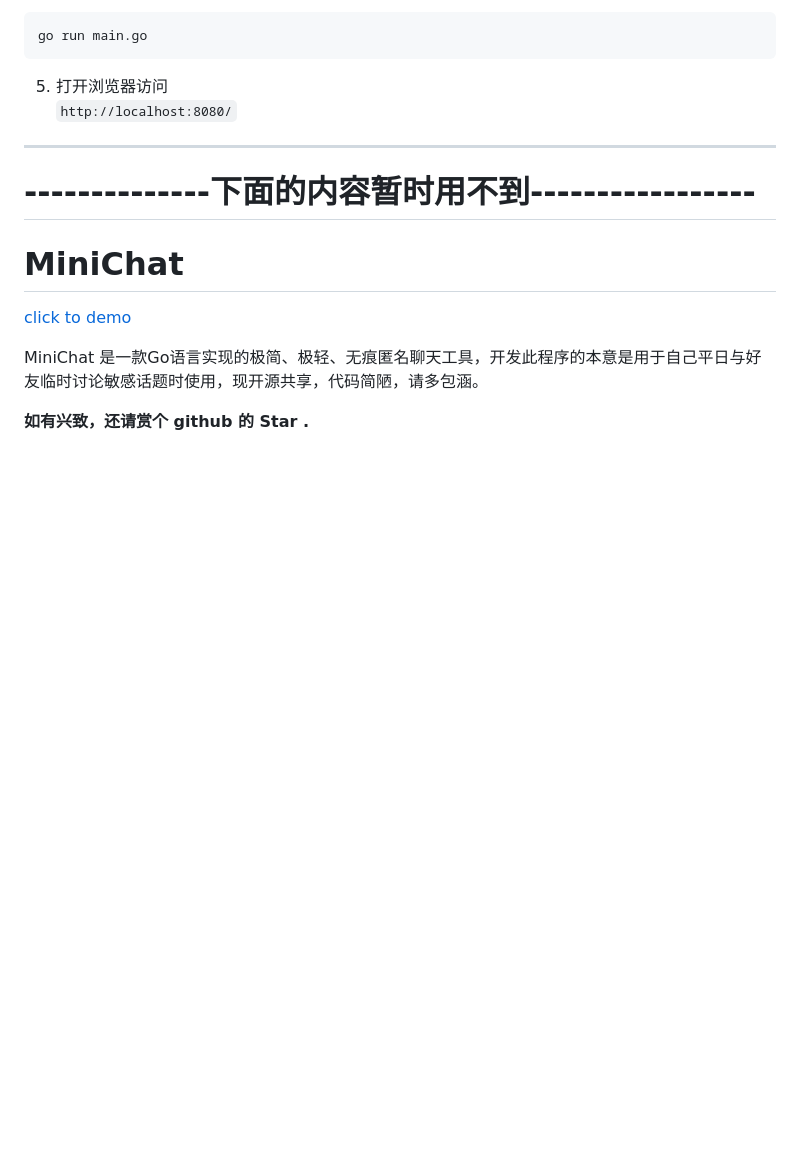
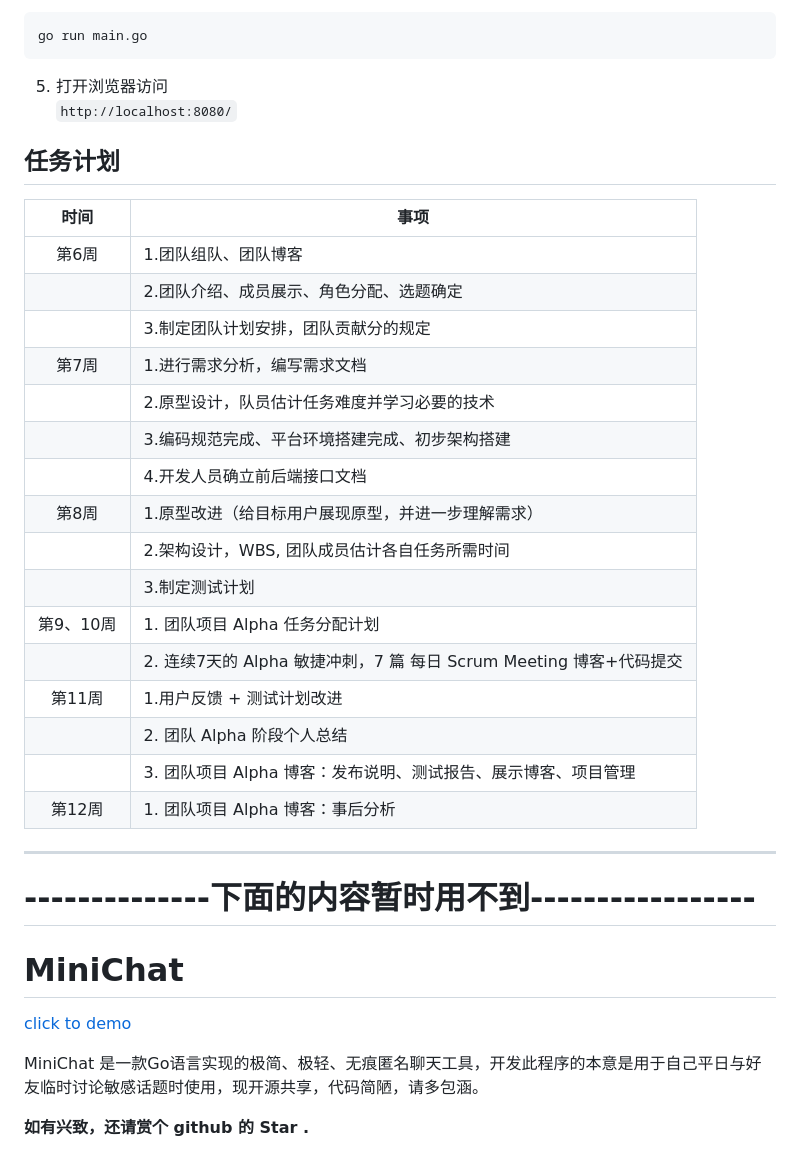
Before and after one commit to lin-snow/MiniChat, a Markdown page: README.md, the part around the change. Drawn GitHub-style; blank space fills up the shorter version.

Commit message:
Update README.md（添加任务计划）

```diff
--- a/README.md
+++ b/README.md
@@ -31,7 +31,25 @@ go run main.go
 5. 打开浏览器访问
 `http://localhost:8080/`
 
-
+## 任务计划
+| 时间                                               | 事项                         |
+| :------------------------------------------------: | -------------------------- |
+|   第6周                                            | 1.团队组队、团队博客                |
+|                            | 2.团队介绍、成员展示、角色分配、选题确定                            |
+|                               | 3.制定团队计划安排，团队贡献分的规定                           |
+|   第7周                                              | 1.进行需求分析，编写需求文档            |
+|                          |  2.原型设计，队员估计任务难度并学习必要的技术                           |
+|                          | 3.编码规范完成、平台环境搭建完成、初步架构搭建                           |
+|                                  |  4.开发人员确立前后端接口文档                           |
+|   第8周                                              | 1.原型改进（给目标用户展现原型，并进一步理解需求） |
+|                       | 2.架构设计，WBS, 团队成员估计各自任务所需时间                            |
+|                                        |  3.制定测试计划                            |
+|   第9、10周                                           | 1. 团队项目 Alpha 任务分配计划       |
+|  | 2. 连续7天的 Alpha 敏捷冲刺，7 篇 每日 Scrum Meeting 博客+代码提交                           |
+|   第11周                                             | 1.用户反馈 + 测试计划改进            |
+|                               | 2. 团队 Alpha 阶段个人总结                            |
+|             |   3. 团队项目 Alpha 博客：发布说明、测试报告、展示博客、项目管理                          |
+|   第12周                                             | 1. 团队项目 Alpha 博客：事后分析      |
 ---
 
 # --------------下面的内容暂时用不到-----------------
```
